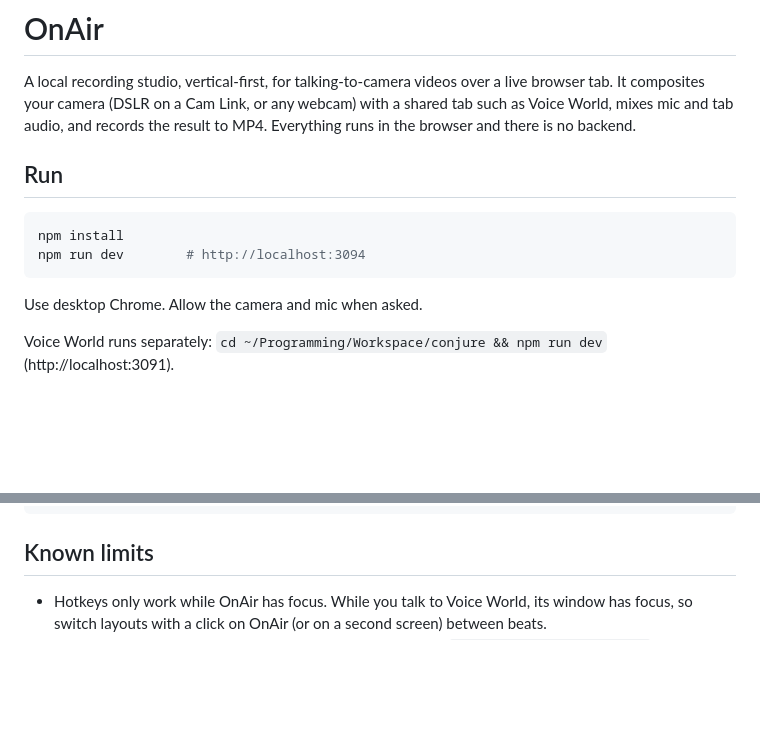
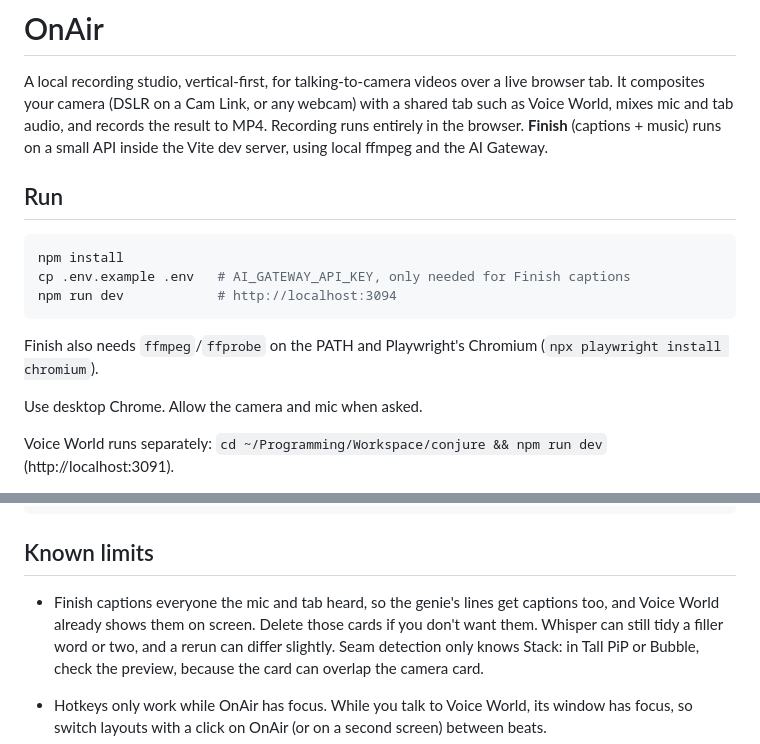
Before and after one commit to GKjohns/onair, a Markdown page: README.md, 2 parts joined by grey strips. Drawn GitHub-style; blank space fills up the shorter version.

````diff
--- a/README.md
+++ b/README.md
@@ -2,14 +2,18 @@
 
 A local recording studio, vertical-first, for talking-to-camera videos over a live browser tab. It composites your camera
 (DSLR on a Cam Link, or any webcam) with a shared tab such as Voice World, mixes mic and tab audio, and
-records the result to MP4. Everything runs in the browser and there is no backend.
+records the result to MP4. Recording runs entirely in the browser. **Finish** (captions + music) runs on a
+small API inside the Vite dev server, using local ffmpeg and the AI Gateway.
 
 ## Run
 
 ```bash
 npm install
-npm run dev        # http://localhost:3094
+cp .env.example .env   # AI_GATEWAY_API_KEY, only needed for Finish captions
+npm run dev            # http://localhost:3094
 ```
+
+Finish also needs `ffmpeg`/`ffprobe` on the PATH and Playwright's Chromium (`npx playwright install chromium`).
 
 Use desktop Chrome. Allow the camera and mic when asked.
 
@@ -67,6 +117,11 @@ node scripts/verify.mjs verify-out --chrome --real-share   # same, through Chrom
 
 ## Known limits
 
+- Finish captions everyone the mic and tab heard, so the genie's lines get captions too, and Voice World
+  already shows them on screen. Delete those cards if you don't want them. Whisper can still tidy a filler
+  word or two, and a rerun can differ slightly. Seam detection only knows Stack: in Tall PiP or Bubble,
+  check the preview, because the card can overlap the camera card.
+
 - Hotkeys only work while OnAir has focus. While you talk to Voice World, its window has focus, so
   switch layouts with a click on OnAir (or on a second screen) between beats.
 - Rendering runs on a worker clock and reads frames through `MediaStreamTrackProcessor`, so it keeps
````
Also changed, not shown: other parts of README.md (+46 -0 lines).
